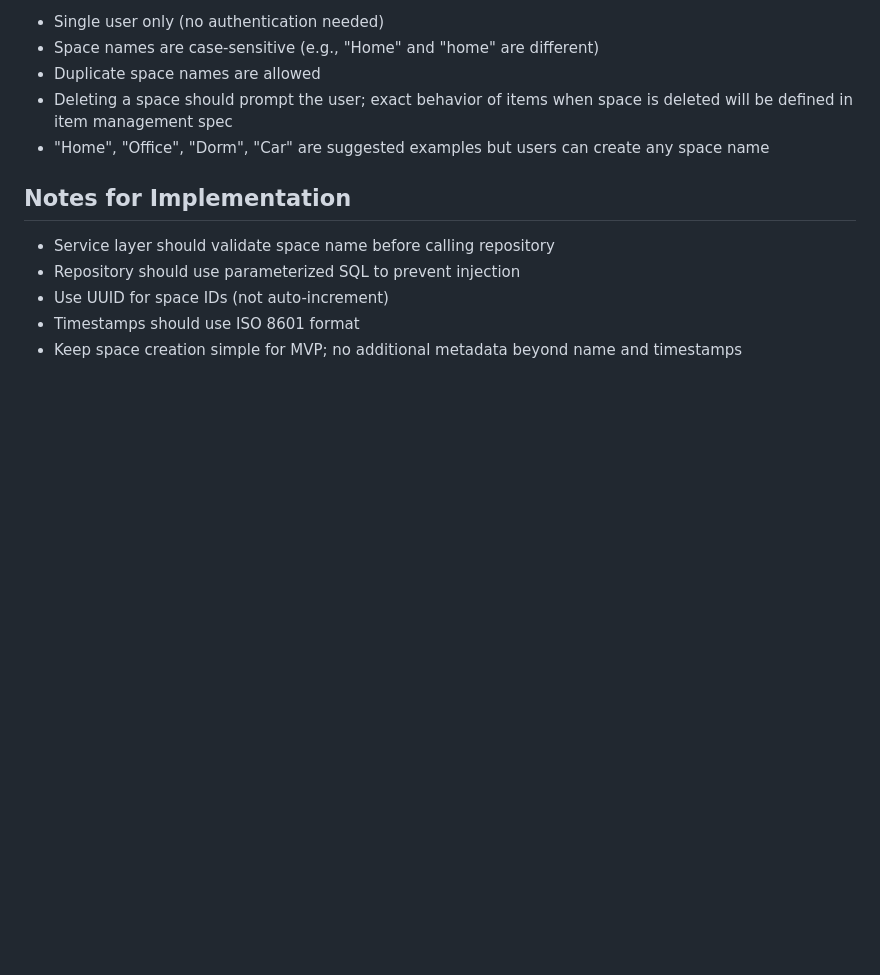
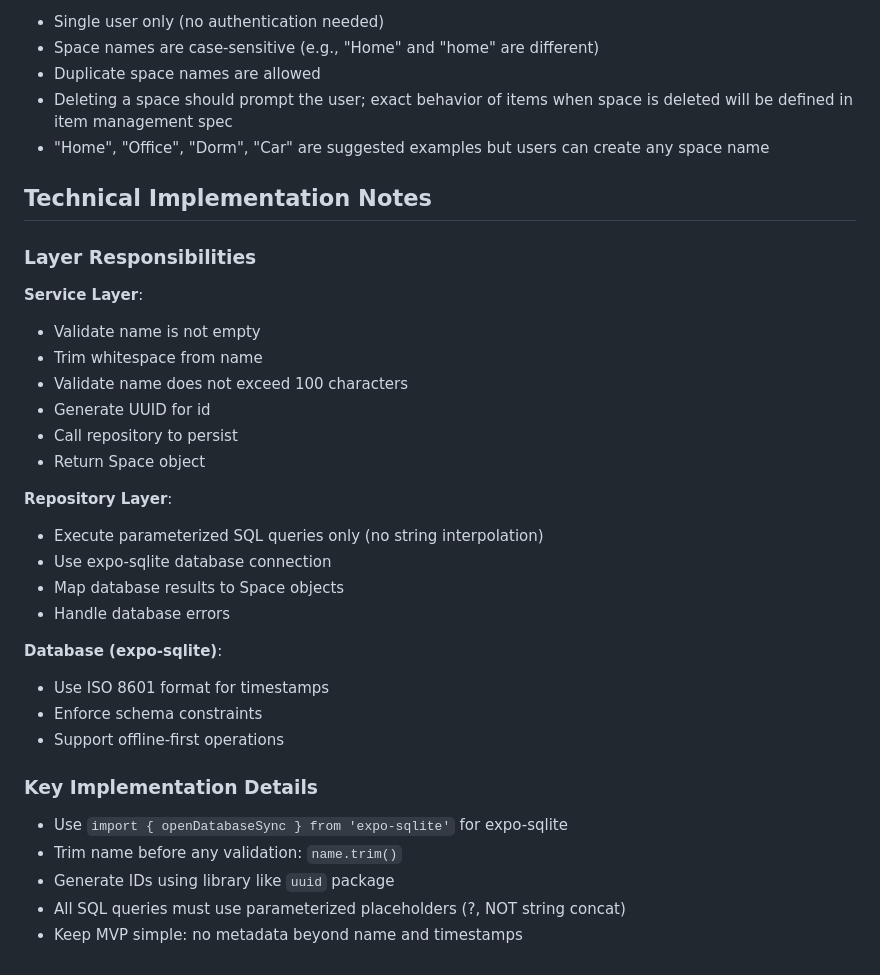
Before and after one commit to kaynn04/spotly, a Markdown page: specs/001-create-space/spec.md, the part around one of its changes. Rendered like a GitHub page; blank space fills up the shorter version.

```diff
--- a/specs/001-create-space/spec.md
+++ b/specs/001-create-space/spec.md
@@ -185,10 +227,33 @@ CREATE INDEX idx_spaces_created_at ON spaces(created_at);
 - Deleting a space should prompt the user; exact behavior of items when space is deleted will be defined in item management spec
 - "Home", "Office", "Dorm", "Car" are suggested examples but users can create any space name
 
-## Notes for Implementation
+## Technical Implementation Notes
 
-- Service layer should validate space name before calling repository
-- Repository should use parameterized SQL to prevent injection
-- Use UUID for space IDs (not auto-increment)
-- Timestamps should use ISO 8601 format
-- Keep space creation simple for MVP; no additional metadata beyond name and timestamps
+### Layer Responsibilities
+
+**Service Layer**:
+- Validate name is not empty
+- Trim whitespace from name
+- Validate name does not exceed 100 characters
+- Generate UUID for id
+- Call repository to persist
+- Return Space object
+
+**Repository Layer**:
+- Execute parameterized SQL queries only (no string interpolation)
+- Use expo-sqlite database connection
+- Map database results to Space objects
+- Handle database errors
+
+**Database (expo-sqlite)**:
+- Use ISO 8601 format for timestamps
+- Enforce schema constraints
+- Support offline-first operations
+
+### Key Implementation Details
+
+- Use `import { openDatabaseSync } from 'expo-sqlite'` for expo-sqlite
+- Trim name before any validation: `name.trim()`
+- Generate IDs using library like `uuid` package
+- All SQL queries must use parameterized placeholders (?, NOT string concat)
+- Keep MVP simple: no metadata beyond name and timestamps
```
Also changed, not shown: other parts of specs/001-create-space/spec.md (+69 -27 lines), 1 other file.
